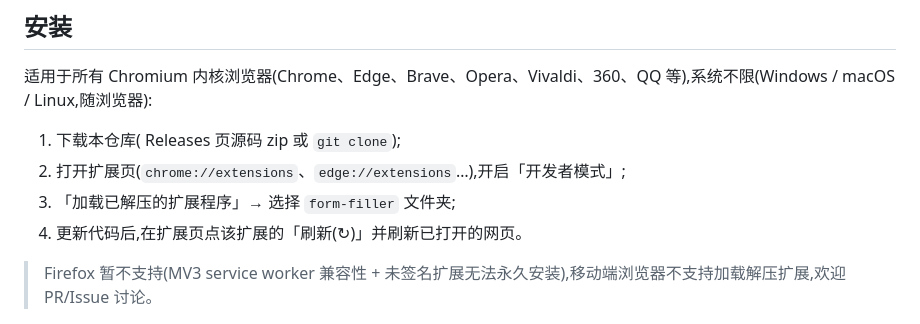
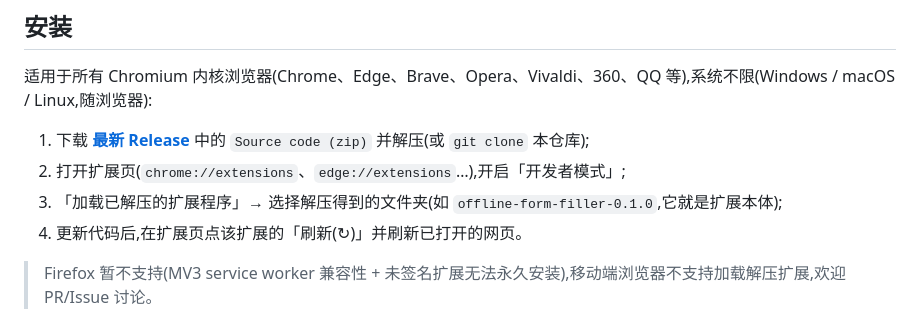
Before and after one commit to fanhuayishiy/offline-form-filler, a Markdown page: README.md, the part around one of its changes. Rendered like a GitHub page.

Commit message:
docs: README 关联 Release(动态版本徽章+直链下载,修正安装步骤)

```diff
--- a/README.md
+++ b/README.md
@@ -36,9 +37,9 @@
 
 适用于所有 Chromium 内核浏览器(Chrome、Edge、Brave、Opera、Vivaldi、360、QQ 等),系统不限(Windows / macOS / Linux,随浏览器):
 
-1. 下载本仓库( Releases 页源码 zip 或 `git clone`);
+1. 下载 **[最新 Release](https://github.com/fanhuayishiy/offline-form-filler/releases/latest)** 中的 `Source code (zip)` 并解压(或 `git clone` 本仓库);
 2. 打开扩展页(`chrome://extensions`、`edge://extensions`…),开启「开发者模式」;
-3. 「加载已解压的扩展程序」→ 选择 `form-filler` 文件夹;
+3. 「加载已解压的扩展程序」→ 选择解压得到的文件夹(如 `offline-form-filler-0.1.0`,它就是扩展本体);
 4. 更新代码后,在扩展页点该扩展的「刷新(↻)」并刷新已打开的网页。
 
 > Firefox 暂不支持(MV3 service worker 兼容性 + 未签名扩展无法永久安装),移动端浏览器不支持加载解压扩展,欢迎 PR/Issue 讨论。
```
Also changed, not shown: other parts of README.md (+1 -0 lines).
